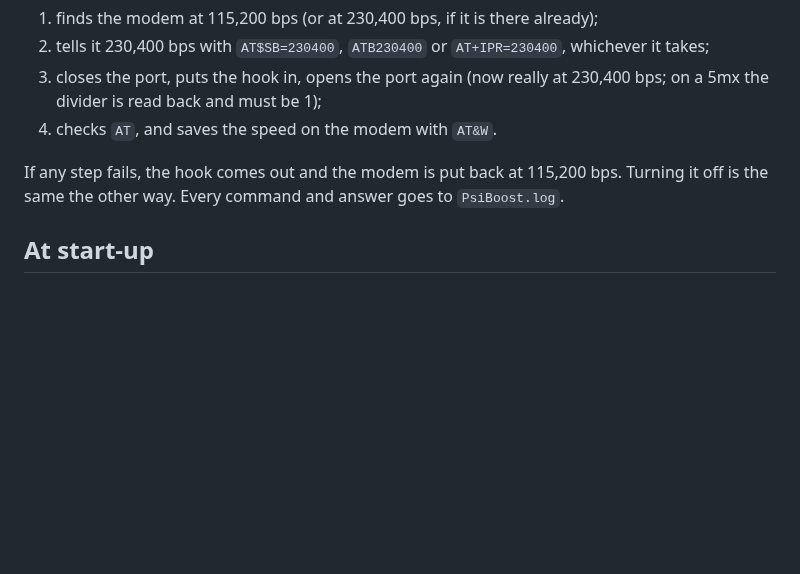
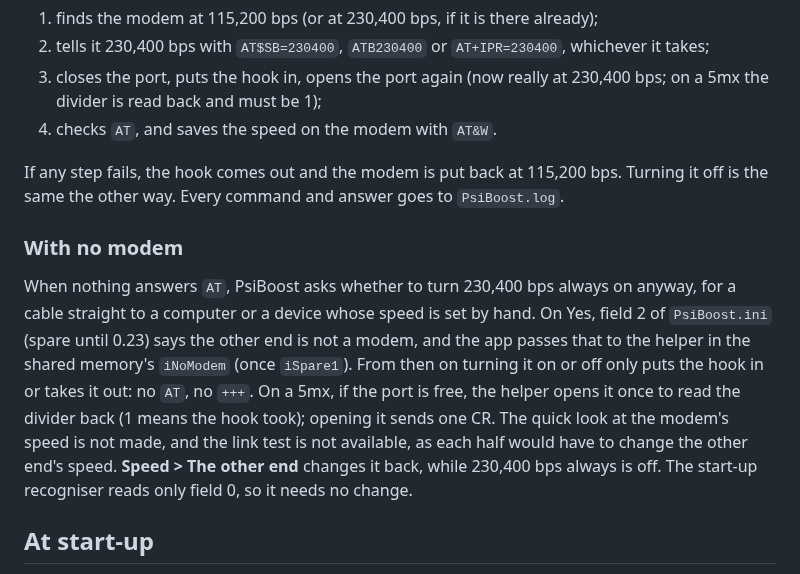
Before and after one commit to danieledge/psiboost, a Markdown page: docs/how-it-works.md, the part around the change. GitHub-like rendering; blank space fills up the shorter version.

```diff
--- a/docs/how-it-works.md
+++ b/docs/how-it-works.md
@@ -56,6 +56,10 @@ The Psion and the modem must agree on the speed. Turning 230,400 bps always on,
 
 If any step fails, the hook comes out and the modem is put back at 115,200 bps. Turning it off is the same the other way. Every command and answer goes to `PsiBoost.log`.
 
+### With no modem
+
+When nothing answers `AT`, PsiBoost asks whether to turn 230,400 bps always on anyway, for a cable straight to a computer or a device whose speed is set by hand. On Yes, field 2 of `PsiBoost.ini` (spare until 0.23) says the other end is not a modem, and the app passes that to the helper in the shared memory's `iNoModem` (once `iSpare1`). From then on turning it on or off only puts the hook in or takes it out: no `AT`, no `+++`. On a 5mx, if the port is free, the helper opens it once to read the divider back (1 means the hook took); opening it sends one CR. The quick look at the modem's speed is not made, and the link test is not available, as each half would have to change the other end's speed. **Speed > The other end** changes it back, while 230,400 bps always is off. The start-up recogniser reads only field 0, so it needs no change.
+
 ## At start-up
 
 A restart takes the hook out, so PsiBoost installs a file recogniser, `PsiBoost.rdl`, in `D:\System\Recogs\` on the CF card. Apparc's server loads every recogniser in `\System\Recogs\` on every disk at start-up (`CApaScanningFileRecognizer::ScanForRecognizersL`, in the SDK's Apparc source) and calls its ordinal 1. PsiBoost's recognises nothing: it does its work there and returns NULL, so Apparc unloads it again. The work:
```
Also changed, not shown: README.md (+28 -2 lines), docs/img/psiboost-no-modem-on.png (added), docs/img/psiboost-no-modem.png (added), docs/img/psiboost-other-end.png (added), docs/img/psiboost-speed-menu.png, 9 other files.
